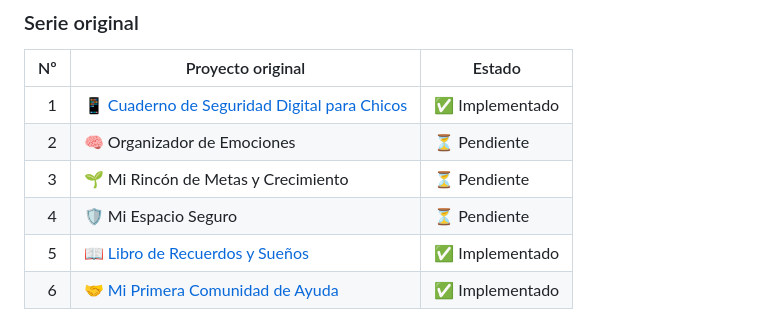
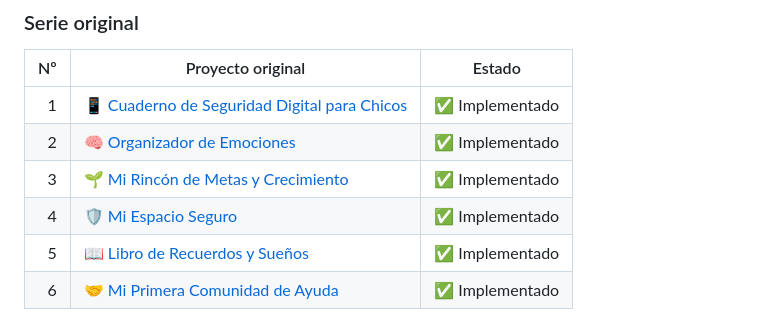
Before and after one commit to Lucioelpro22/anti-grooming-alert-system-, a Markdown page: README.md, the part around the change. GitHub-like rendering.

Commit message:
docs: mark original series 6 of 6 complete

```diff
--- a/README.md
+++ b/README.md
@@ -13,9 +13,9 @@ Este repositorio también contiene una serie educativa local-first pensada para
 | Nº | Proyecto original | Estado |
 |---:|---|---|
 | 1 | 📱 [Cuaderno de Seguridad Digital para Chicos](cuaderno-seguridad-digital/) | ✅ Implementado |
-| 2 | 🧠 Organizador de Emociones | ⏳ Pendiente |
-| 3 | 🌱 Mi Rincón de Metas y Crecimiento | ⏳ Pendiente |
-| 4 | 🛡️ Mi Espacio Seguro | ⏳ Pendiente |
+| 2 | 🧠 [Organizador de Emociones](organizador-emociones/) | ✅ Implementado |
+| 3 | 🌱 [Mi Rincón de Metas y Crecimiento](rincon-metas-crecimiento/) | ✅ Implementado |
+| 4 | 🛡️ [Mi Espacio Seguro](mi-espacio-seguro/) | ✅ Implementado |
 | 5 | 📖 [Libro de Recuerdos y Sueños](libro-recuerdos-suenos/) | ✅ Implementado |
 | 6 | 🤝 [Mi Primera Comunidad de Ayuda](primera-comunidad-ayuda/) | ✅ Implementado |
 
```
